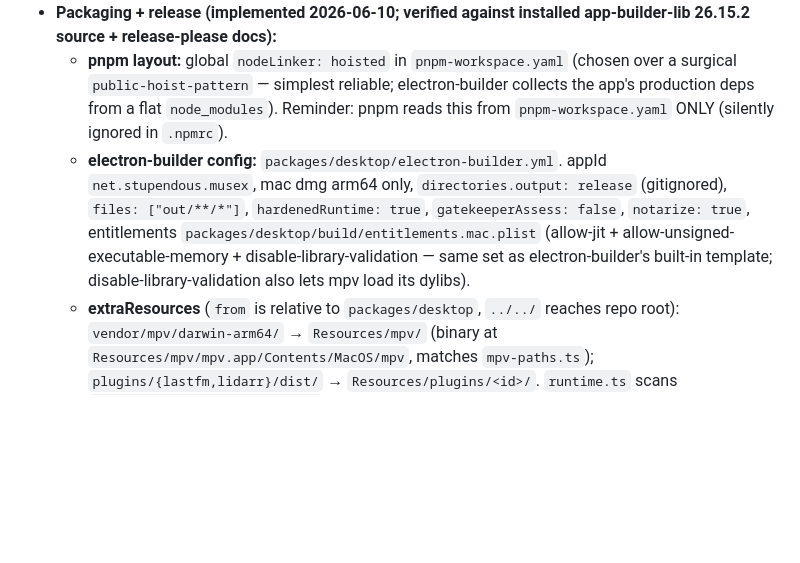
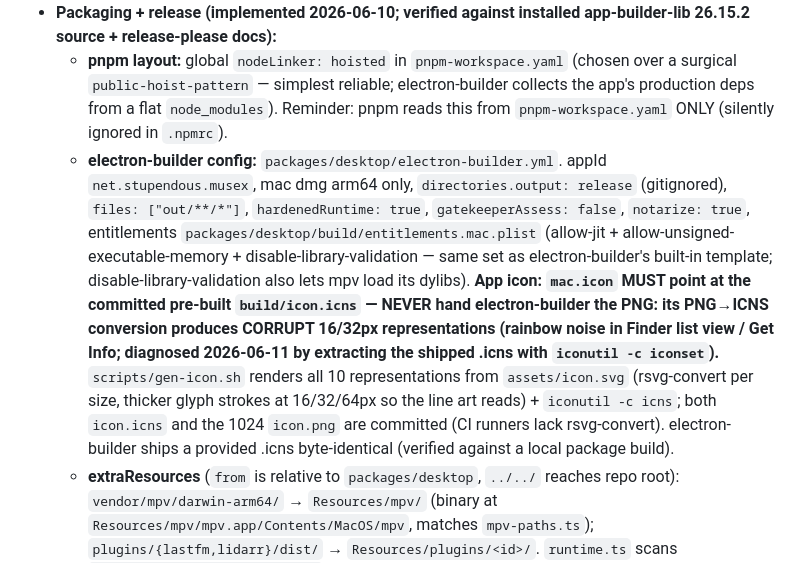
Before and after one commit to matjam/musex, a Markdown page: CLAUDE.md, the part around the change. Drawn GitHub-style; blank space fills up the shorter version.

Commit message:
docs: record icns gotcha (electron-builder PNG conversion corrupts small reps)

```diff
--- a/CLAUDE.md
+++ b/CLAUDE.md
@@ -47,7 +47,7 @@ Verified 2026-06-08:
 - **electron-store 11:** ESM-only (`import Store from 'electron-store'`); keep external (needs the Electron runtime; do not bundle).
 - **Packaging + release (implemented 2026-06-10; verified against installed app-builder-lib 26.15.2 source + release-please docs):**
   - **pnpm layout:** global `nodeLinker: hoisted` in `pnpm-workspace.yaml` (chosen over a surgical `public-hoist-pattern` — simplest reliable; electron-builder collects the app's production deps from a flat `node_modules`). Reminder: pnpm reads this from `pnpm-workspace.yaml` ONLY (silently ignored in `.npmrc`).
-  - **electron-builder config:** `packages/desktop/electron-builder.yml`. appId `net.stupendous.musex`, mac dmg arm64 only, `directories.output: release` (gitignored), `files: ["out/**/*"]`, `hardenedRuntime: true`, `gatekeeperAssess: false`, `notarize: true`, entitlements `packages/desktop/build/entitlements.mac.plist` (allow-jit + allow-unsigned-executable-memory + disable-library-validation — same set as electron-builder's built-in template; disable-library-validation also lets mpv load its dylibs).
+  - **electron-builder config:** `packages/desktop/electron-builder.yml`. appId `net.stupendous.musex`, mac dmg arm64 only, `directories.output: release` (gitignored), `files: ["out/**/*"]`, `hardenedRuntime: true`, `gatekeeperAssess: false`, `notarize: true`, entitlements `packages/desktop/build/entitlements.mac.plist` (allow-jit + allow-unsigned-executable-memory + disable-library-validation — same set as electron-builder's built-in template; disable-library-validation also lets mpv load its dylibs). **App icon: `mac.icon` MUST point at the committed pre-built `build/icon.icns` — NEVER hand electron-builder the PNG: its PNG→ICNS conversion produces CORRUPT 16/32px representations (rainbow noise in Finder list view / Get Info; diagnosed 2026-06-11 by extracting the shipped .icns with `iconutil -c iconset`).** `scripts/gen-icon.sh` renders all 10 representations from `assets/icon.svg` (rsvg-convert per size, thicker glyph strokes at 16/32/64px so the line art reads) + `iconutil -c icns`; both `icon.icns` and the 1024 `icon.png` are committed (CI runners lack rsvg-convert). electron-builder ships a provided .icns byte-identical (verified against a local package build).
   - **extraResources** (`from` is relative to `packages/desktop`, `../../` reaches repo root): `vendor/mpv/darwin-arm64/` → `Resources/mpv/` (binary at `Resources/mpv/mpv.app/Contents/MacOS/mpv`, matches `mpv-paths.ts`); `plugins/{lastfm,lidarr}/dist/` → `Resources/plugins/<id>/`. `runtime.ts` scans `process.resourcesPath/plugins` when packaged (userData plugins first — first-wins on duplicate ids).
   - **Nested binary signing:** NO `mac.binaries` list needed — @electron/osx-sign walks the entire `Contents/` tree (incl. `Resources/`), signing every Mach-O it finds plus nested `.app`/`.framework` bundles inside-out, so mpv.app + its ~100 dylibs are signed automatically (verified in osx-sign 1.3.3 `walkAsync`).
   - **Signing/notarization env (CI):** identity via `CSC_LINK` (base64 .p12 string works directly) + `CSC_KEY_PASSWORD`; notarization via `APPLE_ID` + `APPLE_APP_SPECIFIC_PASSWORD` + `APPLE_TEAM_ID` (verified in `MacTargetHelper.getNotarizeOptions`). @electron/notarize notarizes AND **staples the .app** before the dmg is built — no manual `stapler` step; the dmg itself is signed but not separately notarized (standard electron-builder flow; Gatekeeper accepts the stapled app inside). **Repo secret names (shared with matjam/headroom):** `DEVELOPER_ID_P12`→CSC_LINK, `DEVELOPER_ID_PASSWORD`→CSC_KEY_PASSWORD, `APPLE_ID`, `APPLE_ID_PASSWORD`→APPLE_APP_SPECIFIC_PASSWORD, `APPLE_TEAM_ID`.
```
